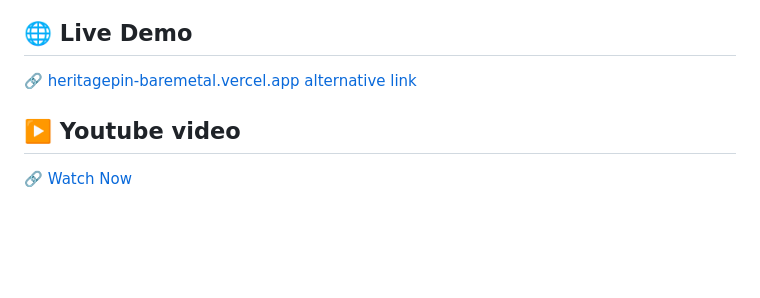
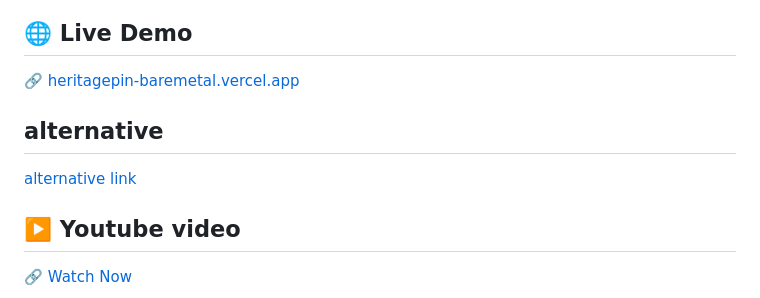
Before and after one commit to vahnivesh/HeritagePin-BareMetal, a Markdown page: README.md, the part around the change. Drawn GitHub-style; blank space fills up the shorter version.

```diff
--- a/README.md
+++ b/README.md
@@ -35,6 +35,8 @@
 ## 🌐 Live Demo
 
 🔗 [heritagepin-baremetal.vercel.app](https://heritagepin-baremetal.vercel.app/)
+
+## alternative
 [alternative link](https://heritagepin-baremetal-mv0r6i8m5-bare-metal.vercel.app/)
 
 ## ▶️ Youtube video
```
